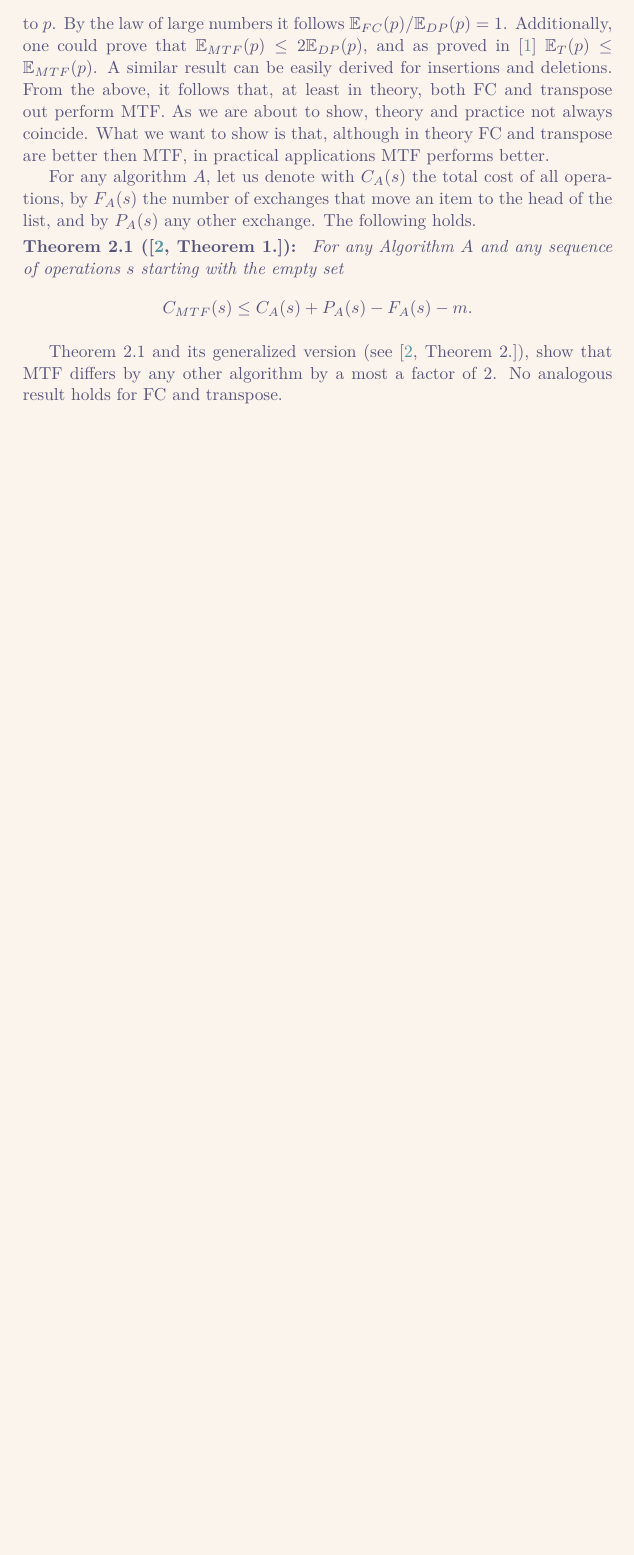
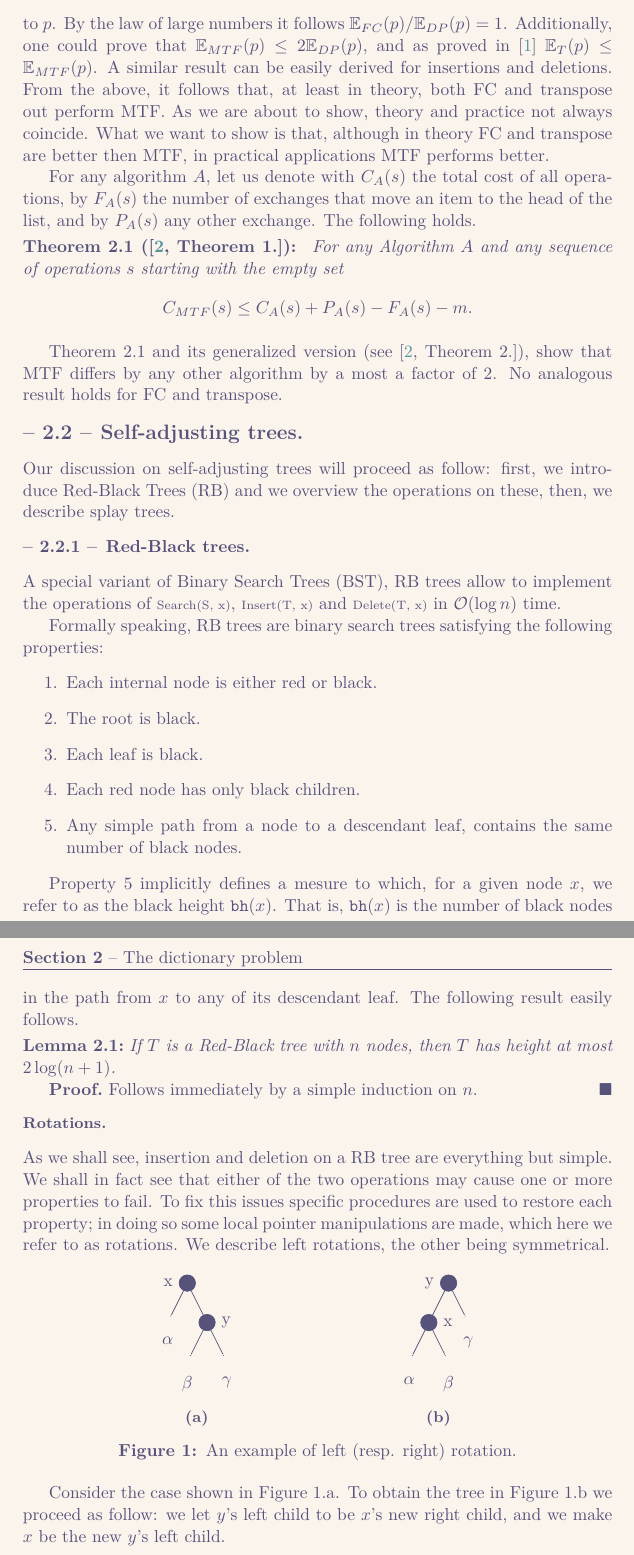
Before and after one commit to UtsuroNoArashi/notes, a LaTeX document (Combinatorial Algorithms/src/Combinatorial Algorithms.tex, which reads Combinatorial Algorithms/src/sections/TikZ/Figure 1 - RB rotations.tex, Combinatorial Algorithms/src/sections/paragraph/RB rotations.tex, Combinatorial Algorithms/src/sections/sub/2.2 - Self-adjusting trees.tex): part of page 5 of 6 before the commit and two parts of pages 5 and 6 of 7 after it, the two joined at a grey line, cut so that both start at the same text, the shorter picture padded with empty space. The pictures show the PDF file Combinatorial Algorithms/src/Combinatorial Algorithms.pdf that the author committed with the source.

Commit message:
Added: sections on RB trees. To Complete

```diff
--- /dev/null
+++ b/Combinatorial Algorithms/src/sections/TikZ/Figure 1 - RB rotations.tex
@@ -0,0 +1,50 @@
+\documentclass{subfiles}
+\begin{document}
+    \begin{figure}[!h]
+        \centering
+        \begin{subfigure}{0.4\textwidth}
+            \centering
+            \begin{tikzpicture}
+                [
+                    internal/.style = {draw, fill = rpText, circle, minimum size = 0.1cm},
+                    leaf/.style = {draw, color = rpBase, circle, minimum size = 0.1cm},
+                    scale = 0.8
+                ]
+
+                \graph[tree layout] {
+                    "" [internal, "x" left] -- {
+                        "" [leaf, "$\alpha$" below],
+                        "" [internal, "y" right] -- {
+                            "" [leaf, "$\beta$" below],
+                            "" [leaf, "$\gamma$" below]
+                        }
+                    }
+                };
+
+            \end{tikzpicture}
+            \caption{}\label{fig:RB-rotations-a}
+        \end{subfigure}
+        \begin{subfigure}{0.4\textwidth}
+            \centering
+            \begin{tikzpicture}
+                [
+                    internal/.style = {draw, fill = rpText, circle, minimum size = 0.1cm},
+                    leaf/.style = {draw, color = rpBase, circle, minimum size = 0.1cm},
+                    scale = 0.8
+                ]
+
+                \graph[tree layout] {
+                    "" [internal, "y" left] -- {
+                        "" [internal, "x" right] -- {
+                            "" [leaf, "$\alpha$" below],
+                            "" [leaf, "$\beta$" below]
+                        },
+                        "" [leaf, "$\gamma$" below]
+                    }
+                };
+            \end{tikzpicture}
+            \caption{}\label{fig:RB-rotations-b}
+        \end{subfigure}
+        \caption{An example of left (resp. right) rotation.}
+    \end{figure}
+\end{document}
--- /dev/null
+++ b/Combinatorial Algorithms/src/sections/paragraph/RB rotations.tex
@@ -0,0 +1,16 @@
+\documentclass{subfiles}
+\begin{document}
+    As we shall see, insertion and deletion on a RB tree are everything but simple.
+        We shall in fact see that either of the two operations
+        may cause one or more properties to fail.
+        To fix this issues specific procedures are used to restore each property;
+        in doing so some local pointer manipulations are made,
+        which here we refer to as rotations.
+        We describe left rotations, the other being symmetrical.
+
+    \subfile{../TikZ/Figure 1 - RB rotations}
+    Consider the case shown in \Cref{fig:RB-rotations-a}.
+        To obtain the tree in \Cref{fig:RB-rotations-b} we proceed as follow:
+        we let \(y\)'s left child to be \(x\)'s new right child,
+        and we make \(x\) be the new \(y\)'s left child.
+\end{document}
--- /dev/null
+++ b/Combinatorial Algorithms/src/sections/sub/2.2 - Self-adjusting trees.tex
@@ -0,0 +1,9 @@
+\documentclass{subfiles}
+\begin{document}
+    Our discussion on self-adjusting trees will proceed as follow:
+        first, we introduce \gls{rb} and we overview the operations on these,
+        then, we describe splay trees.
+
+    \subsubsection{Red-Black trees}
+    \subfile{../subsub/2.2.1 - Red-Black trees}
+\end{document}
--- /dev/null
+++ b/Combinatorial Algorithms/src/sections/subsub/2.2.1 - Red-Black trees.tex
@@ -0,0 +1,31 @@
+\documentclass{subfiles}
+\begin{document}\label{sec:rb-trees}
+    A special variant of \gls{bst}, RB trees allow to implement the operations of
+        \lstinline{Search(S, x)}, \lstinline{Insert(T, x)} and \lstinline{Delete(T, x)} in
+        \(\ofO{\log n}\) time.
+
+    Formally speaking, RB trees are binary search trees satisfying the following properties:
+    \begin{enumerate}
+        \item \label[Property]{prop:rb-prop-1} Each internal node is either red or black.
+        \item \label[Property]{prop:rb-prop-2} The root is black.
+        \item \label[Property]{prop:rb-prop-3} Each leaf is black.
+        \item \label[Property]{prop:rb-prop-4} Each red node has only black children.
+        \item \label[Property]{prop:rb-prop-5} Any simple path from a node to a descendant leaf,
+            contains the same number of black nodes.
+    \end{enumerate}
+
+    \Cref{prop:rb-prop-5} implicitly defines a mesure to which, for a given node \(x\),
+        we refer to as the black height \(\bh\). That is,
+        \(\bh\) is the number of black nodes in the path from \(x\) to any of its descendant leaf.
+        The following result easily follows.
+        \begin{lemma}
+            If \(T\) is a Red-Black tree with \(n\) nodes,
+                then \(T\) has height at most \(2 \log(n + 1)\).
+        \end{lemma}
+        \begin{proof}
+            Follows immediately by a simple induction on \(n\).
+        \end{proof}
+
+    \paragraph{Rotations}
+    \subfile{../paragraph/RB rotations}
+\end{document}
```
Also changed, not shown: Combinatorial Algorithms/src/sections/TikZ/Procedure 1 - RB right rotation.tex (deleted, +0 -24 lines), Combinatorial Algorithms/src/sections/simple/2 - The dictionary problem.tex (+6 -3 lines), Combinatorial Algorithms/src/sections/sub/2.2 - Linking and cutting of trees.tex (deleted, +0 -4 lines), Combinatorial Algorithms/src/sections/sub/2.2 - Self-adjusting data structures.tex (deleted, +0 -4 lines), Combinatorial Algorithms/src/Combinatorial Algorithms.pdf.
